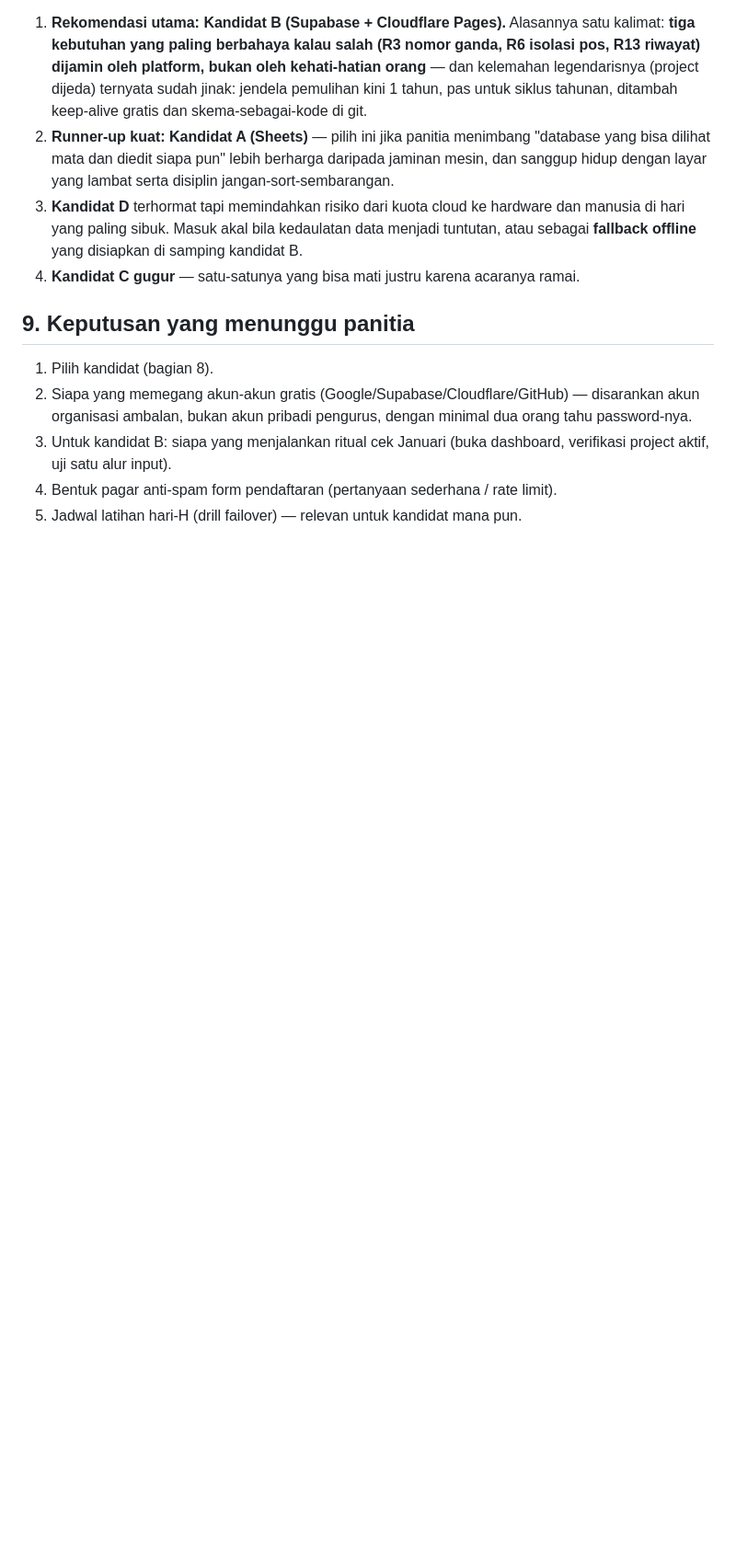
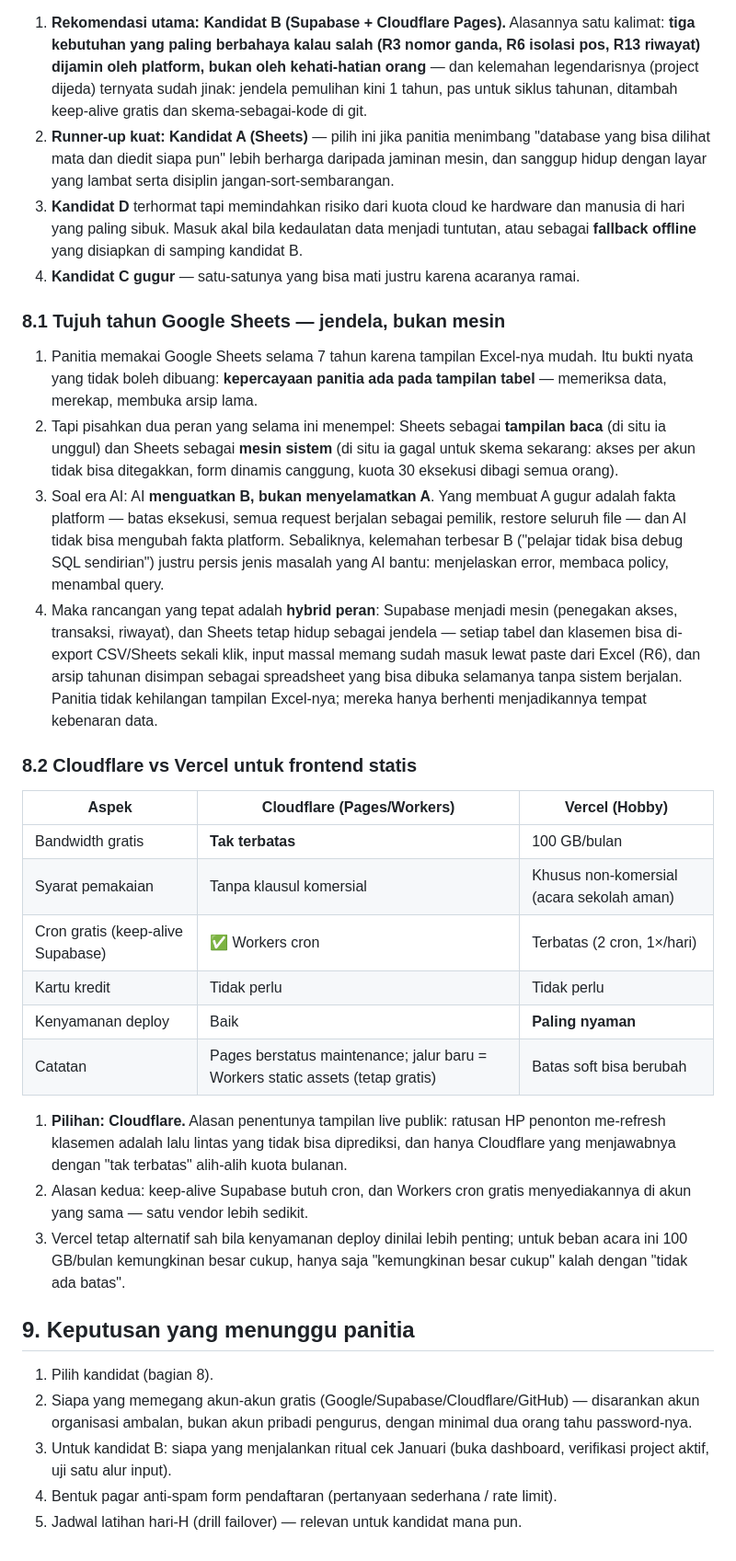
Before and after one commit to ciradyka/hrcd-rekap, a Markdown page: docs/desain-sistem.md, the part around the change. Shown at 92% size. Rendered like a GitHub page; blank space fills up the shorter version.

```diff
--- a/docs/desain-sistem.md
+++ b/docs/desain-sistem.md
@@ -327,6 +327,50 @@ benar baru** tetap butuh pemilik menyentuh kode — di kandidat mana pun.
 4. **Kandidat C gugur** — satu-satunya yang bisa mati justru karena acaranya
    ramai.
 
+### 8.1 Tujuh tahun Google Sheets — jendela, bukan mesin
+
+1. Panitia memakai Google Sheets selama 7 tahun karena tampilan Excel-nya
+   mudah. Itu bukti nyata yang tidak boleh dibuang: **kepercayaan panitia ada
+   pada tampilan tabel** — memeriksa data, merekap, membuka arsip lama.
+2. Tapi pisahkan dua peran yang selama ini menempel: Sheets sebagai **tampilan
+   baca** (di situ ia unggul) dan Sheets sebagai **mesin sistem** (di situ ia
+   gagal untuk skema sekarang: akses per akun tidak bisa ditegakkan, form
+   dinamis canggung, kuota 30 eksekusi dibagi semua orang).
+3. Soal era AI: AI **menguatkan B, bukan menyelamatkan A**. Yang membuat A
+   gugur adalah fakta platform — batas eksekusi, semua request berjalan sebagai
+   pemilik, restore seluruh file — dan AI tidak bisa mengubah fakta platform.
+   Sebaliknya, kelemahan terbesar B ("pelajar tidak bisa debug SQL sendirian")
+   justru persis jenis masalah yang AI bantu: menjelaskan error, membaca
+   policy, menambal query.
+4. Maka rancangan yang tepat adalah **hybrid peran**: Supabase menjadi mesin
+   (penegakan akses, transaksi, riwayat), dan Sheets tetap hidup sebagai
+   jendela — setiap tabel dan klasemen bisa di-export CSV/Sheets sekali klik,
+   input massal memang sudah masuk lewat paste dari Excel (R6), dan arsip
+   tahunan disimpan sebagai spreadsheet yang bisa dibuka selamanya tanpa
+   sistem berjalan. Panitia tidak kehilangan tampilan Excel-nya; mereka hanya
+   berhenti menjadikannya tempat kebenaran data.
+
+### 8.2 Cloudflare vs Vercel untuk frontend statis
+
+| Aspek | Cloudflare (Pages/Workers) | Vercel (Hobby) |
+| --- | --- | --- |
+| Bandwidth gratis | **Tak terbatas** | 100 GB/bulan |
+| Syarat pemakaian | Tanpa klausul komersial | Khusus non-komersial (acara sekolah aman) |
+| Cron gratis (keep-alive Supabase) | ✅ Workers cron | Terbatas (2 cron, 1×/hari) |
+| Kartu kredit | Tidak perlu | Tidak perlu |
+| Kenyamanan deploy | Baik | **Paling nyaman** |
+| Catatan | Pages berstatus maintenance; jalur baru = Workers static assets (tetap gratis) | Batas soft bisa berubah |
+
+1. **Pilihan: Cloudflare.** Alasan penentunya tampilan live publik: ratusan HP
+   penonton me-refresh klasemen adalah lalu lintas yang tidak bisa diprediksi,
+   dan hanya Cloudflare yang menjawabnya dengan "tak terbatas" alih-alih
+   kuota bulanan.
+2. Alasan kedua: keep-alive Supabase butuh cron, dan Workers cron gratis
+   menyediakannya di akun yang sama — satu vendor lebih sedikit.
+3. Vercel tetap alternatif sah bila kenyamanan deploy dinilai lebih penting;
+   untuk beban acara ini 100 GB/bulan kemungkinan besar cukup, hanya saja
+   "kemungkinan besar cukup" kalah dengan "tidak ada batas".
+
 ## 9. Keputusan yang menunggu panitia
 
 1. Pilih kandidat (bagian 8).
```
Also changed, not shown: docs/alur-lomba.md (+17 -25 lines).
